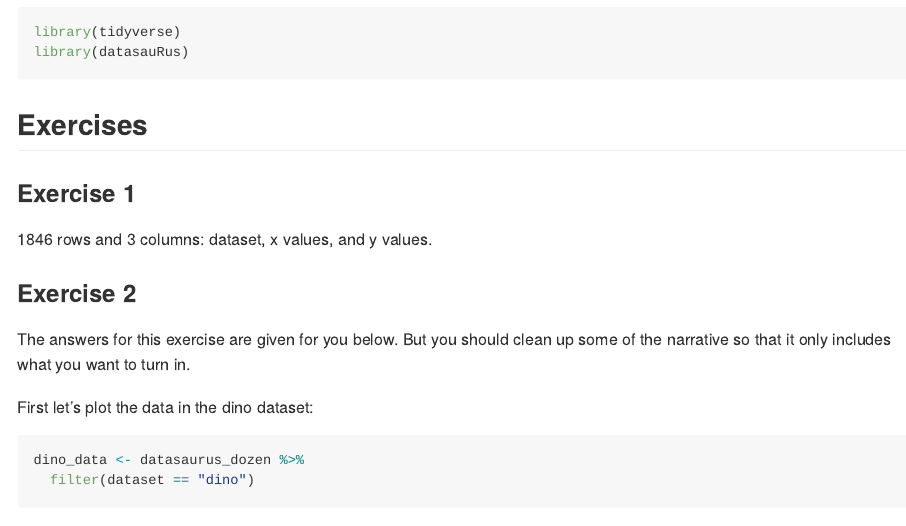
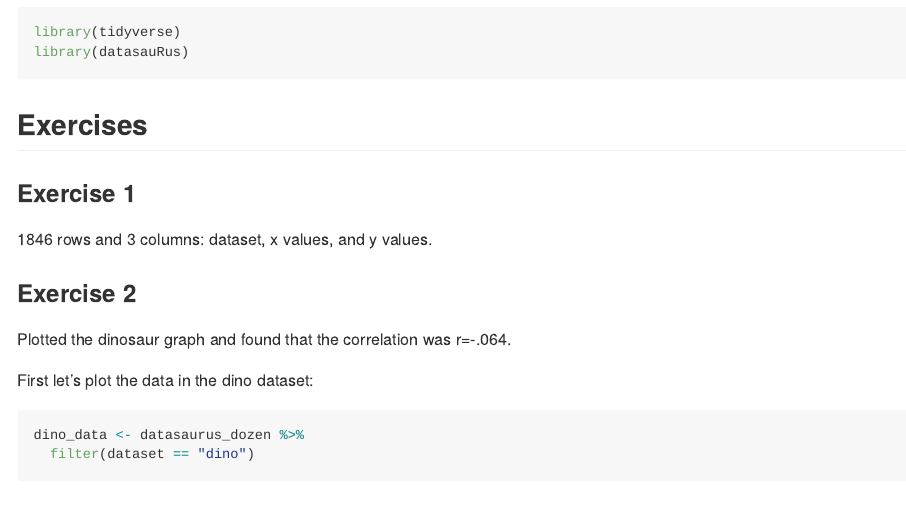
Before and after one commit to elseago/lab01, an R Markdown document (lab-01-hello-r.Rmd): the page in a window 1100 px wide, from 210 px down. Rendered offline with R 4.5, knitr and Pandoc, with nearby package versions; some code elsewhere in the file could not run offline.

Commit message:
Added answer for ex. 2.

```diff
--- a/lab-01-hello-r.Rmd
+++ b/lab-01-hello-r.Rmd
@@ -20,8 +20,7 @@ library(datasauRus)
 
 ### Exercise 2
 
-The answers for this exercise are given for you below.
-But you should clean up some of the narrative so that it only includes what you want to turn in.
+Plotted the dinosaur graph and found that the correlation was r=-.064.
 
 First let's plot the data in the dino dataset:
 
```
